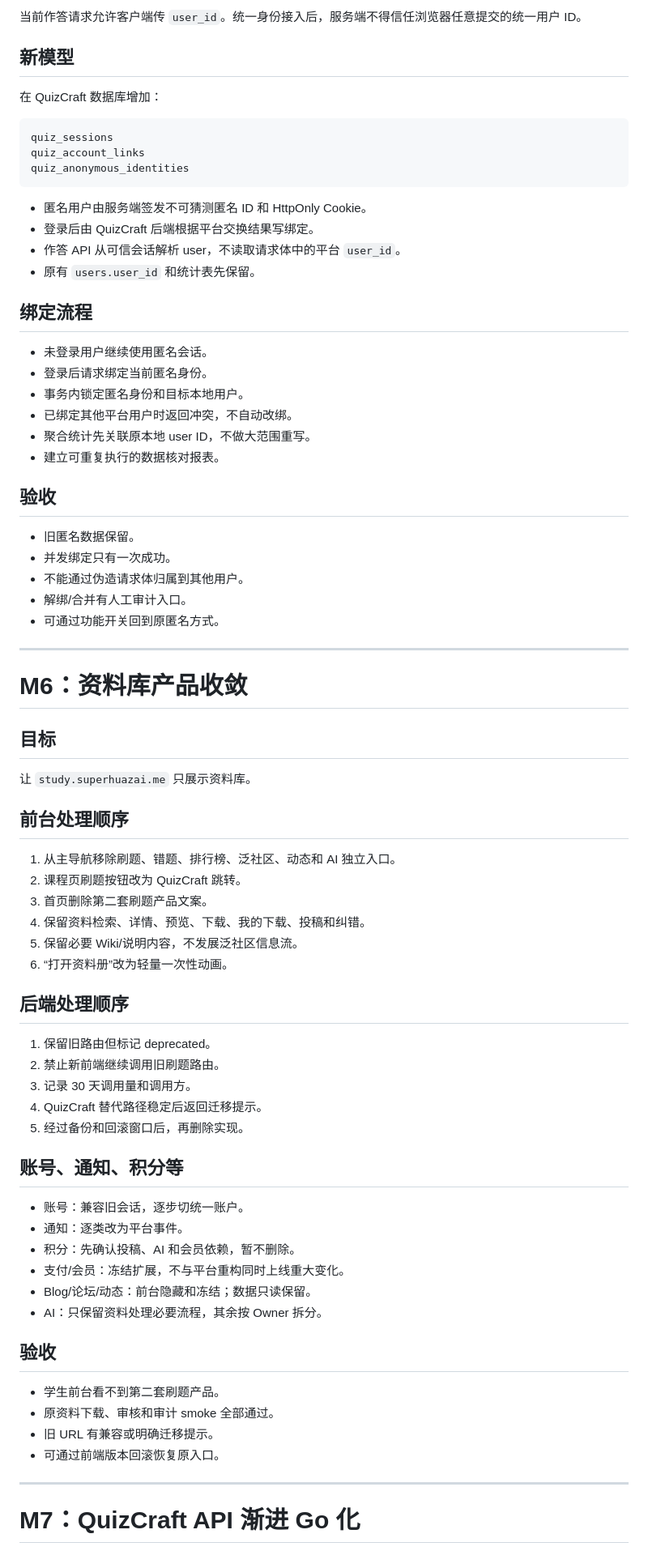
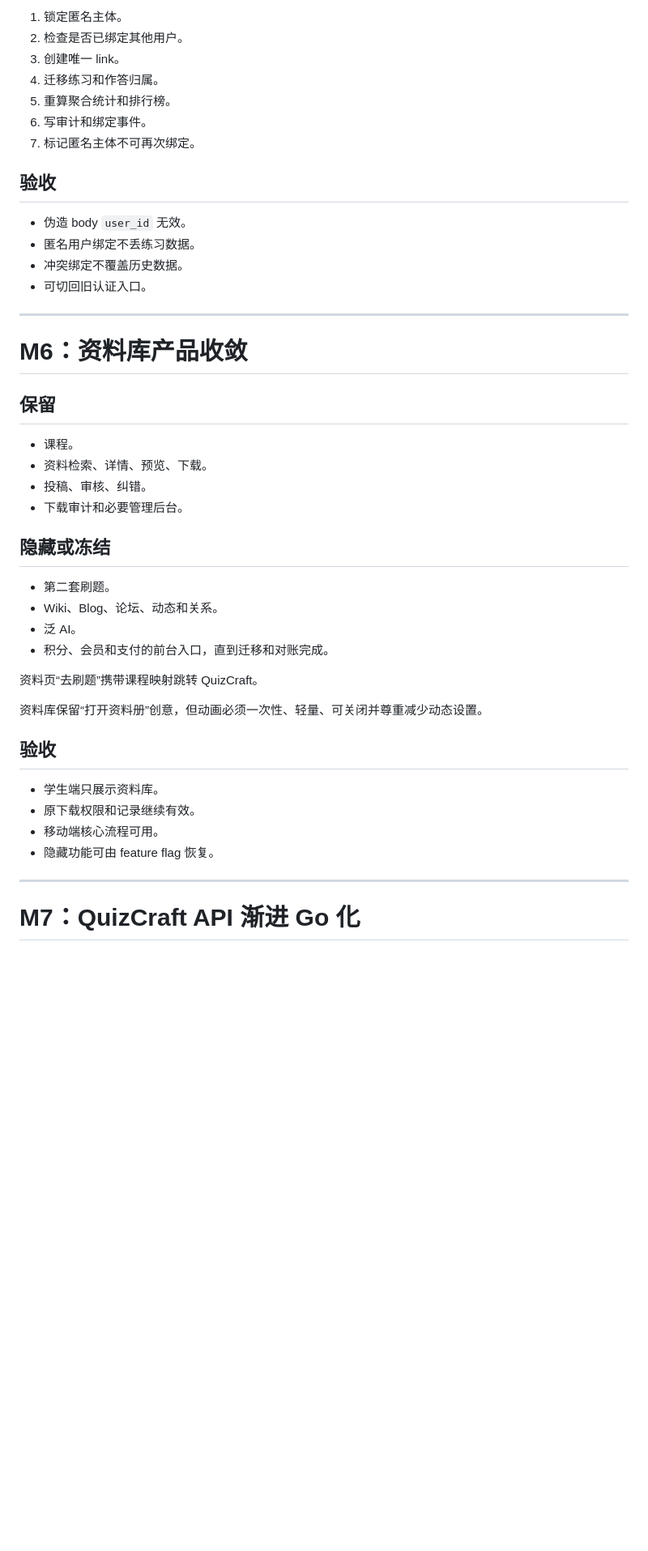
Before and after one commit to jry21223/HENU-Kit-DEV, a Markdown page: docs/migrations/FINAL_REVIEW_TO_HENUKIT.md, the part around one of its changes. Shown at 81% size. Drawn GitHub-style; blank space fills up the shorter version.

````diff
--- a/docs/migrations/FINAL_REVIEW_TO_HENUKIT.md
+++ b/docs/migrations/FINAL_REVIEW_TO_HENUKIT.md
@@ -320,78 +283,47 @@ Outbox relay 再提交 Redis Stream。Redis 暂时不可用不能导致已提交
 
-当前作答请求允许客户端传 `user_id`。统一身份接入后，服务端不得信任浏览器任意提交的统一用户 ID。
-
-## 新模型
-
-在 QuizCraft 数据库增加：
-
-```text
-quiz_sessions
-quiz_account_links
-quiz_anonymous_identities
-```
-
-- 匿名用户由服务端签发不可猜测匿名 ID 和 HttpOnly Cookie。
-- 登录后由 QuizCraft 后端根据平台交换结果写绑定。
-- 作答 API 从可信会话解析 user，不读取请求体中的平台 `user_id`。
-- 原有 `users.user_id` 和统计表先保留。
-
-## 绑定流程
-
-- 未登录用户继续使用匿名会话。
-- 登录后请求绑定当前匿名身份。
-- 事务内锁定匿名身份和目标本地用户。
-- 已绑定其他平台用户时返回冲突，不自动改绑。
-- 聚合统计先关联原本地 user ID，不做大范围重写。
-- 建立可重复执行的数据核对报表。
+1. 锁定匿名主体。
+2. 检查是否已绑定其他用户。
+3. 创建唯一 link。
+4. 迁移练习和作答归属。
+5. 重算聚合统计和排行榜。
+6. 写审计和绑定事件。
+7. 标记匿名主体不可再次绑定。
 
 ## 验收
 
-- 旧匿名数据保留。
-- 并发绑定只有一次成功。
-- 不能通过伪造请求体归属到其他用户。
-- 解绑/合并有人工审计入口。
-- 可通过功能开关回到原匿名方式。
+- 伪造 body `user_id` 无效。
+- 匿名用户绑定不丢练习数据。
+- 冲突绑定不覆盖历史数据。
+- 可切回旧认证入口。
 
 ---
 
 # M6：资料库产品收敛
 
-## 目标
+## 保留
 
-让 `study.superhuazai.me` 只展示资料库。
+- 课程。
+- 资料检索、详情、预览、下载。
+- 投稿、审核、纠错。
+- 下载审计和必要管理后台。
 
-## 前台处理顺序
+## 隐藏或冻结
 
-1. 从主导航移除刷题、错题、排行榜、泛社区、动态和 AI 独立入口。
-2. 课程页刷题按钮改为 QuizCraft 跳转。
-3. 首页删除第二套刷题产品文案。
-4. 保留资料检索、详情、预览、下载、我的下载、投稿和纠错。
-5. 保留必要 Wiki/说明内容，不发展泛社区信息流。
-6. “打开资料册”改为轻量一次性动画。
+- 第二套刷题。
+- Wiki、Blog、论坛、动态和关系。
+- 泛 AI。
+- 积分、会员和支付的前台入口，直到迁移和对账完成。
 
-## 后端处理顺序
+资料页“去刷题”携带课程映射跳转 QuizCraft。
 
-1. 保留旧路由但标记 deprecated。
-2. 禁止新前端继续调用旧刷题路由。
-3. 记录 30 天调用量和调用方。
-4. QuizCraft 替代路径稳定后返回迁移提示。
-5. 经过备份和回滚窗口后，再删除实现。
-
-## 账号、通知、积分等
-
-- 账号：兼容旧会话，逐步切统一账户。
-- 通知：逐类改为平台事件。
-- 积分：先确认投稿、AI 和会员依赖，暂不删除。
-- 支付/会员：冻结扩展，不与平台重构同时上线重大变化。
-- Blog/论坛/动态：前台隐藏和冻结；数据只读保留。
-- AI：只保留资料处理必要流程，其余按 Owner 拆分。
+资料库保留“打开资料册”创意，但动画必须一次性、轻量、可关闭并尊重减少动态设置。
 
 ## 验收
 
-- 学生前台看不到第二套刷题产品。
-- 原资料下载、审核和审计 smoke 全部通过。
-- 旧 URL 有兼容或明确迁移提示。
-- 可通过前端版本回滚恢复原入口。
+- 学生端只展示资料库。
+- 原下载权限和记录继续有效。
+- 移动端核心流程可用。
+- 隐藏功能可由 feature flag 恢复。
 
 ---
 
````
Also changed, not shown: other parts of docs/migrations/FINAL_REVIEW_TO_HENUKIT.md (+225 -336 lines).
